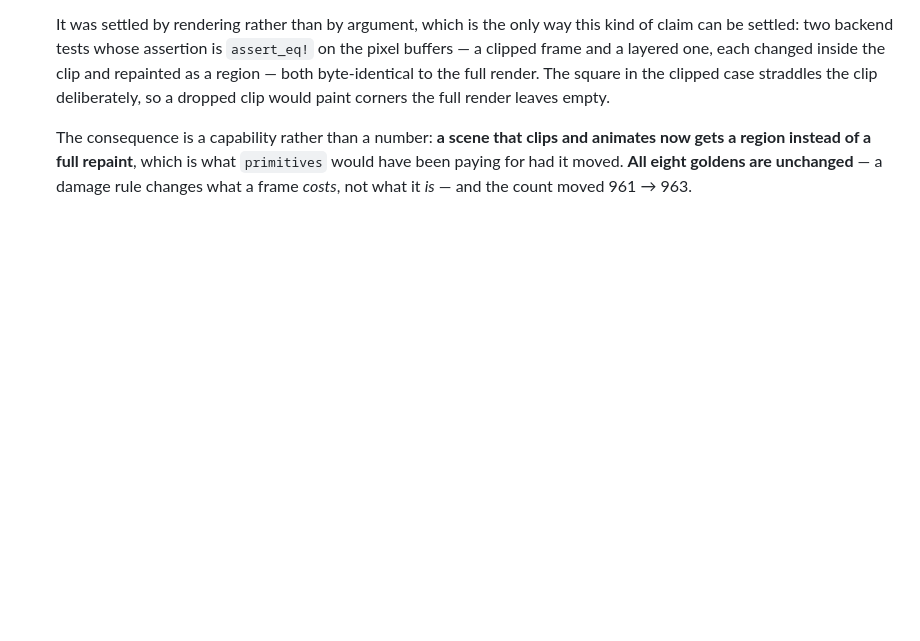
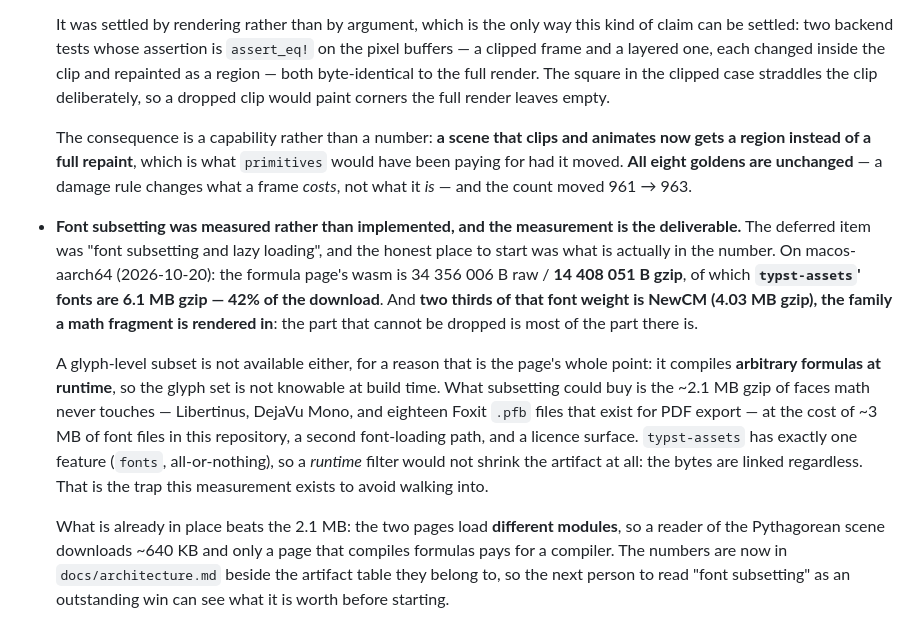
Before and after one commit to pinewaves8/rustim, a Markdown page: docs/history.md, the part around the change. Rendered like a GitHub page; blank space fills up the shorter version.

```diff
--- a/docs/history.md
+++ b/docs/history.md
@@ -1374,3 +1374,23 @@ pairing end to end, because each unit hop can stay green while the scene stops s
   region instead of a full repaint**, which is what `primitives` would have been paying for had it
   moved. **All eight goldens are unchanged** — a damage rule changes what a frame *costs*, not what it
   *is* — and the count moved 961 → 963.
+
+- **Font subsetting was measured rather than implemented, and the measurement is the deliverable.** The
+  deferred item was "font subsetting and lazy loading", and the honest place to start was what is
+  actually in the number. On macos-aarch64 (2026-10-20): the formula page's wasm is 34 356 006 B raw /
+  **14 408 051 B gzip**, of which **`typst-assets`' fonts are 6.1 MB gzip — 42% of the download**. And
+  **two thirds of that font weight is NewCM (4.03 MB gzip), the family a math fragment is rendered in**:
+  the part that cannot be dropped is most of the part there is.
+
+  A glyph-level subset is not available either, for a reason that is the page's whole point: it compiles
+  **arbitrary formulas at runtime**, so the glyph set is not knowable at build time. What subsetting
+  could buy is the ~2.1 MB gzip of faces math never touches — Libertinus, DejaVu Mono, and eighteen
+  Foxit `.pfb` files that exist for PDF export — at the cost of ~3 MB of font files in this repository, a
+  second font-loading path, and a licence surface. `typst-assets` has exactly one feature (`fonts`,
+  all-or-nothing), so a *runtime* filter would not shrink the artifact at all: the bytes are linked
+  regardless. That is the trap this measurement exists to avoid walking into.
+
+  What is already in place beats the 2.1 MB: the two pages load **different modules**, so a reader of the
+  Pythagorean scene downloads ~640 KB and only a page that compiles formulas pays for a compiler. The
+  numbers are now in `docs/architecture.md` beside the artifact table they belong to, so the next person
+  to read "font subsetting" as an outstanding win can see what it is worth before starting.
```
Also changed, not shown: docs/architecture.md (+25 -0 lines).
